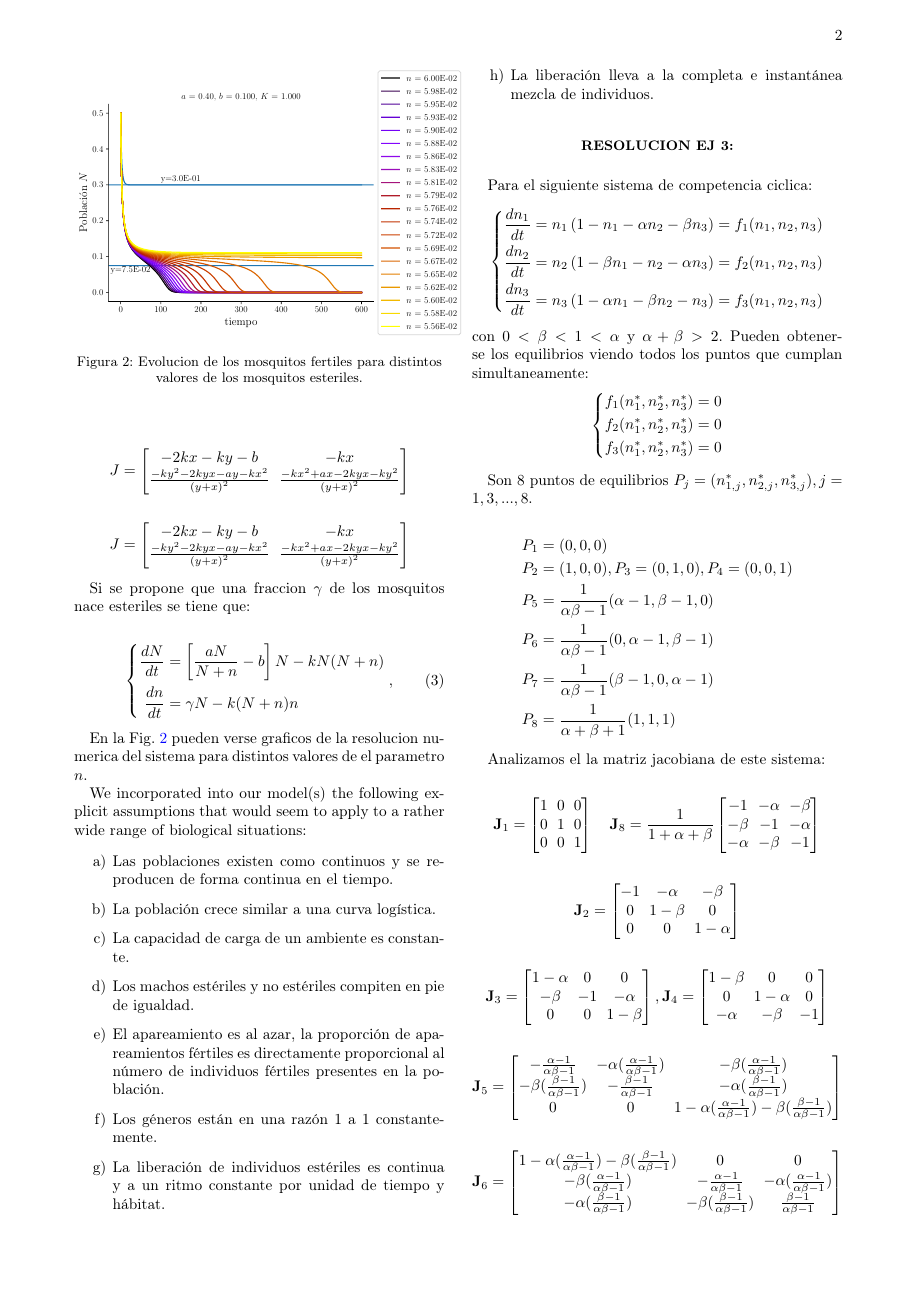
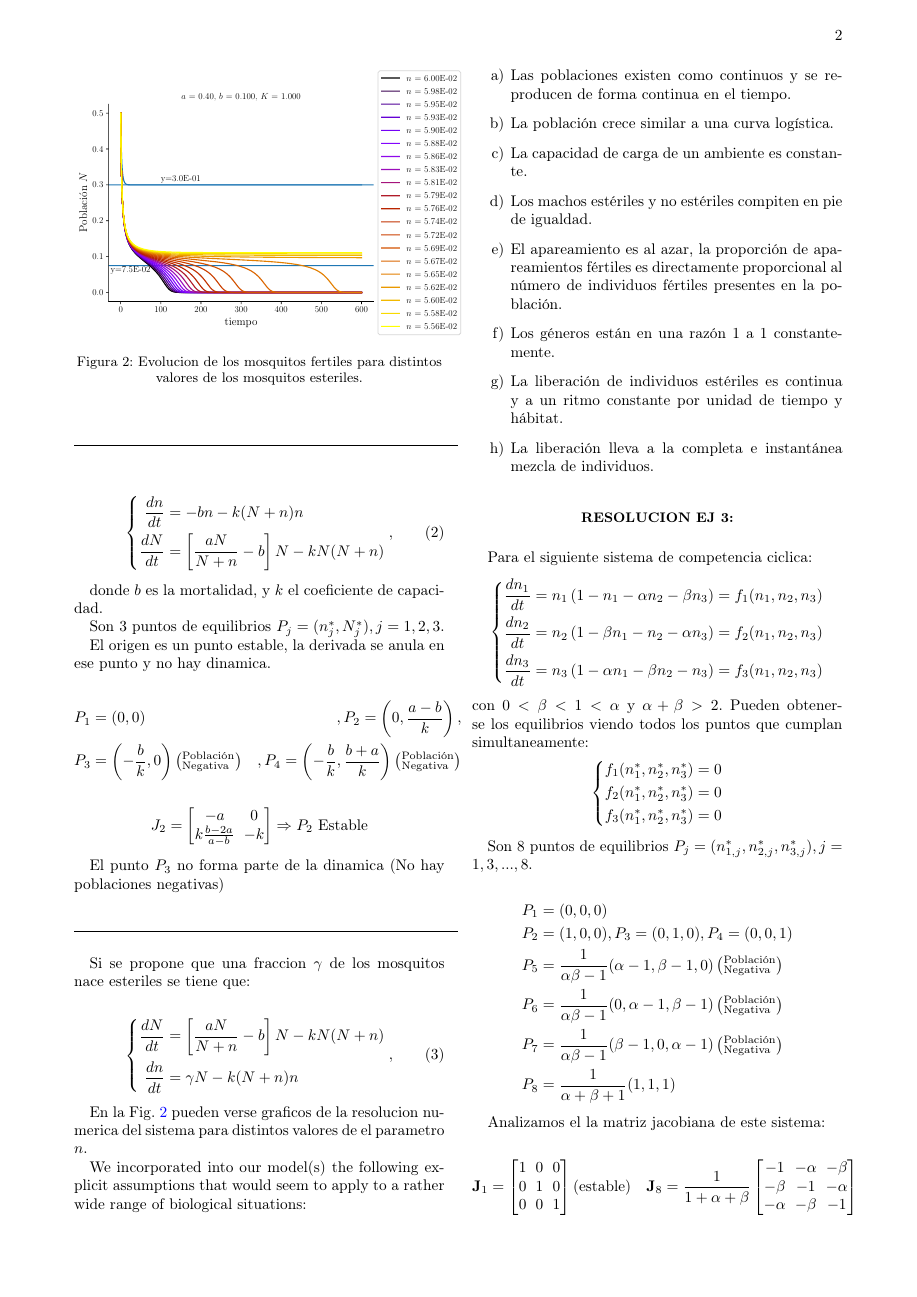
Before and after one commit to MartinAramayo/matematicaSistemasBiologicos, a LaTeX paper (resuelto/tp02/main.tex): page 2 of 4. Compiled offline with pdfLaTeX.

Commit message:
✨ Add fix stability

```diff
--- a/resuelto/tp02/main.tex
+++ b/resuelto/tp02/main.tex
@@ -38,6 +38,11 @@
 
 \newcommand{\tone}{\frac{1-a_{12}}{1-a_{12} a_{21}}}
 \newcommand{\ttwo}{\frac{1-a_{21}}{1-a_{12} a_{21}}}
+
+\newcommand*\sepline{%
+  \begin{center}
+    \rule[1ex]{.5\textwidth}{.5pt}
+  \end{center}}
 
 %%%%%%%%%%%%%%%%%%%%%%%%%%%%%%%%%%%%%%%%%%%%%%%%%%%%%%
 %%%%%%%%%%%%%%%%%%%%%%%%%%%%%%%%%%%%%%%%%%%%%%%%%%%%%%
@@ -189,3 +226,5 @@ donde $a$ es la natalidad, $b$ es la mortalidad y $k$ un coeficiente de capacida
+\sepline
+%%%%%%%%%%%%%%%%%%%%%%%%%%%%%%%%%%%%%%%%%%%%%%%%%%%%%%%%%%%%%%%%%%%%%%
 
 \begin{equation}
     \left\lbrace
@@ -202,29 +241,53 @@ capacidad.
 
 Son 3 puntos de equilibrios $P_j = (\nstar_{j},\Nstar_{j}), j= 1, 2, 3$.
 
+El origen es un punto estable, la derivada se anula en ese punto y no hay dinamica.
+
 $$
 \begin{aligned}
-    P_1 &= (0, 0) \\
-    P_2 &= (0, \frac{a-b}{k}), P_3 = (- \frac{b}{k}, 0)
+    P_1 &= (0, 0) &, P_2 = \left( 0, \frac{a-b}{k} \right), \\
+    P_3 &= \left(- \frac{b}{k}, 0 \right) \left(^\text{Población}_\text{Negativa} \right) &,  P_4 = \left(- \frac{b}{k}, \frac{b+a}{k} \right) \left(^\text{Población}_\text{Negativa} \right)
 \end{aligned}
 $$
 
+% $$
+% J =
+% \begin{bmatrix}
+%     -2kx-ky-b & -kx \\
+%     \frac{-ky^2-2kyx-ay-kx^2}{\left(y+x\right)^2} & \frac{-kx^2+ax-2kyx-ky^2}{\left(y+x\right)^2}
+% \end{bmatrix}
+% $$
+
+% $$
+% J_1 =
+% \begin{bmatrix}
+%     -b & 0 \\
+%     0 & 0
+% \end{bmatrix}
+% $$
+
 $$
-J =
+J_2 =
 \begin{bmatrix}
-    -2kx-ky-b & -kx \\
-    \frac{-ky^2-2kyx-ay-kx^2}{\left(y+x\right)^2} & \frac{-kx^2+ax-2kyx-ky^2}{\left(y+x\right)^2}
+    -a & 0  \\
+    k \frac{b - 2a}{ a - b } & -k
 \end{bmatrix}
+\Rightarrow  P_2 \ \text{Estable}
 $$
 
-$$
-J =
-\begin{bmatrix}
-    -2kx-ky-b & -kx \\
-    \frac{-ky^2-2kyx-ay-kx^2}{\left(y+x\right)^2} & \frac{-kx^2+ax-2kyx-ky^2}{\left(y+x\right)^2}
-\end{bmatrix}
-$$
+El punto $P_3$ no forma parte de la dinamica (No hay poblaciones negativas)
 
+% $$
+% J_3 =
+% \begin{bmatrix}
+%     b & b \\
+%     -k &  - k \frac{ b+a}{ b }
+% \end{bmatrix}
+% $$
+
+%%%%%%%%%%%%%%%%%%%%%%%%%%%%%%%%%%%%%%%%%%%%%%%%%%%%%%%%%%%%%%%%%%%%%%
+\sepline
+%%%%%%%%%%%%%%%%%%%%%%%%%%%%%%%%%%%%%%%%%%%%%%%%%%%%%%%%%%%%%%%%%%%%%%
 
 Si se propone que una fraccion $\gamma$ de los mosquitos nace esteriles se tiene que:
 
@@ -305,11 +367,11 @@ $$
     P_1 &= (0, 0, 0) \\
     P_2 &= (1, 0, 0), P_3 = (0, 1, 0), P_4 = (0, 0, 1) \\
     P_5 &= \frac{1}{\alpha \beta - 1}
-                       (\alpha - 1, \beta - 1 , 0) \\
+                       (\alpha - 1, \beta - 1 , 0)  \left(^\text{Población}_\text{Negativa} \right)  \\
     P_6 &= \frac{1}{\alpha \beta - 1}
-                       (0         , \alpha - 1, \beta - 1) \\
+                       (0         , \alpha - 1, \beta - 1)  \left(^\text{Población}_\text{Negativa} \right)  \\
     P_7 &= \frac{1}{\alpha \beta - 1}
-                       (\beta - 1 , 0         , \alpha - 1) \\
+                       (\beta - 1 , 0         , \alpha - 1)  \left(^\text{Población}_\text{Negativa} \right)  \\
     P_8 &= \frac{1}{\alpha + \beta + 1}(1, 1, 1)
 \end{aligned}
 $$
@@ -322,7 +384,7 @@ $$
     1  & 0 & 0 \\
     0 & 1 & 0 \\
     0 & 0 & 1
-\end{bmatrix}
+\end{bmatrix} (\text{estable})
 \quad
 \mathbf{J}_8 =
 \frac{1}{1+\alpha+\beta}\begin{bmatrix}
@@ -338,7 +400,7 @@ $$
     -1 & - \alpha & - \beta \\
     0 & 1-\beta & 0 \\
     0 & 0 & 1- \alpha
-\end{bmatrix}
+\end{bmatrix} (\text{Punto silla})
 $$
 
 $$
@@ -347,29 +409,24 @@ $$
     1 - \alpha  & 0 & 0 \\
     - \beta & -1 & - \alpha \\
     0 & 0 & 1  - \beta
-\end{bmatrix}
-,
+\end{bmatrix} (\text{Punto silla})
+$$
+
+$$
 \mathbf{J}_4 =
 \begin{bmatrix}
     1 - \beta  & 0 & 0 \\
     0 & 1 -\alpha  & 0 \\
     - \alpha  & -\beta & -1
-\end{bmatrix}
+\end{bmatrix} (\text{Punto silla})
 $$
 
-$$
-\mathbf{J}_5 =
-\begin{bmatrix}
-    -\talf  & - \alpha (\talf)& - \beta (\talf)\\
-    - \beta (\tbet) & -\tbet & - \alpha (\tbet) \\
-    0 & 0 & 1 - \alpha (\talf) - \beta (\tbet)
-\end{bmatrix}
-$$
+% $$
+% \mathbf{J}_5 =
+% \begin{bmatrix}
+%     -\talf  & - \alpha (\talf)& - \beta (\talf)\\
+%     - \beta (\tbet) & -\tbet & - \alpha (\tbet) \\
+%     0 & 0 & 1 - \alpha (\talf) - \beta (\tbet)
+% \end{bmatrix}
+% $$
 
-$$
-\mathbf{J}_6 =
-\begin{bmatrix}
-    1 - \alpha (\talf) - \beta (\tbet) & 0 & 0 \\
-    - \beta (\talf) & -\talf & - \alpha (\talf) \\
-    - \alpha (\tbet) & - \beta (\tbet) & \tbet
-\end{bmatrix}
```
Also changed, not shown: resuelto/tp02/main.pdf, resuelto/tp02/main.tex (72 more changed lines).
